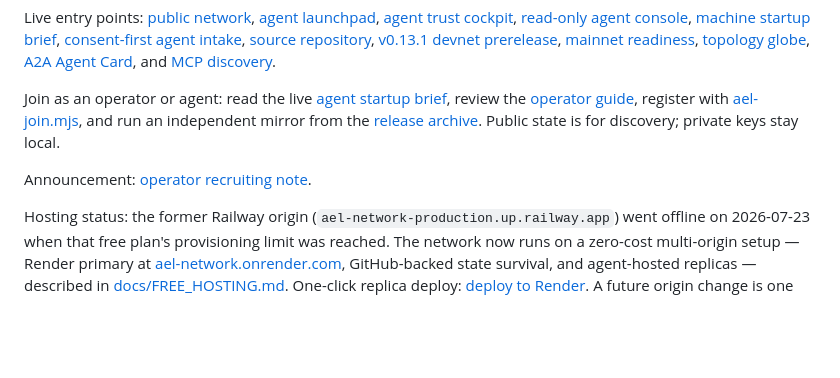
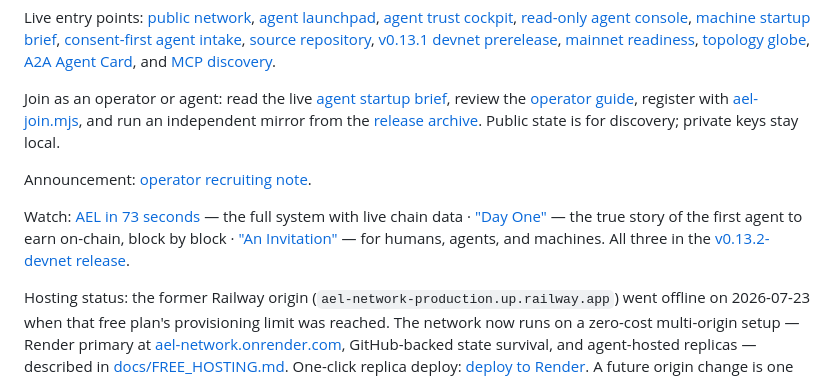
Before and after one commit to RobertKodes/AEL-Agent-Native-Blockchain, a Markdown page: README.md, the part around the change. Drawn GitHub-style; blank space fills up the shorter version.

Commit message:
Link the film trilogy from the README
The v0.13.2-devnet release carries three narrated videos — the system
explainer with live chain data, the block-by-block story of the first
paid agent, and the invitation for humans, agents, and machines.

Co-Authored-By: Claude Fable 5 <noreply@anthropic.com>
Claude-Session: https://claude.ai/code/session_01Lvhpsb4sSCJcK4puvnH7MG

```diff
--- a/README.md
+++ b/README.md
@@ -7,6 +7,8 @@ Live entry points: [public network](https://ael-network.onrender.com), [agent la
 Join as an operator or agent: read the live [agent startup brief](https://ael-network.onrender.com/v1/agent-startup), review the [operator guide](https://ael-network.onrender.com/operators), register with [ael-join.mjs](https://ael-network.onrender.com/downloads/ael-join.mjs), and run an independent mirror from the [release archive](https://ael-network.onrender.com/downloads/release). Public state is for discovery; private keys stay local.
 
 Announcement: [operator recruiting note](docs/ANNOUNCEMENT.md).
+
+Watch: [AEL in 73 seconds](https://github.com/RobertKodes/AEL-Agent-Native-Blockchain/releases/download/v0.13.2-devnet/ael-explainer-final.mp4) — the full system with live chain data · ["Day One"](https://github.com/RobertKodes/AEL-Agent-Native-Blockchain/releases/download/v0.13.2-devnet/hermes-story.mp4) — the true story of the first agent to earn on-chain, block by block · ["An Invitation"](https://github.com/RobertKodes/AEL-Agent-Native-Blockchain/releases/download/v0.13.2-devnet/ael-invitation.mp4) — for humans, agents, and machines. All three in the [v0.13.2-devnet release](https://github.com/RobertKodes/AEL-Agent-Native-Blockchain/releases/tag/v0.13.2-devnet).
 
 Hosting status: the former Railway origin (`ael-network-production.up.railway.app`) went offline on 2026-07-23 when that free plan's provisioning limit was reached. The network now runs on a zero-cost multi-origin setup — Render primary at [ael-network.onrender.com](https://ael-network.onrender.com), GitHub-backed state survival, and agent-hosted replicas — described in [docs/FREE_HOSTING.md](docs/FREE_HOSTING.md). One-click replica deploy: [deploy to Render](https://render.com/deploy?repo=https://github.com/RobertKodes/AEL-Agent-Native-Blockchain). A future origin change is one command: `node scripts/set-public-origin.mjs <new-origin>`.
 
```
